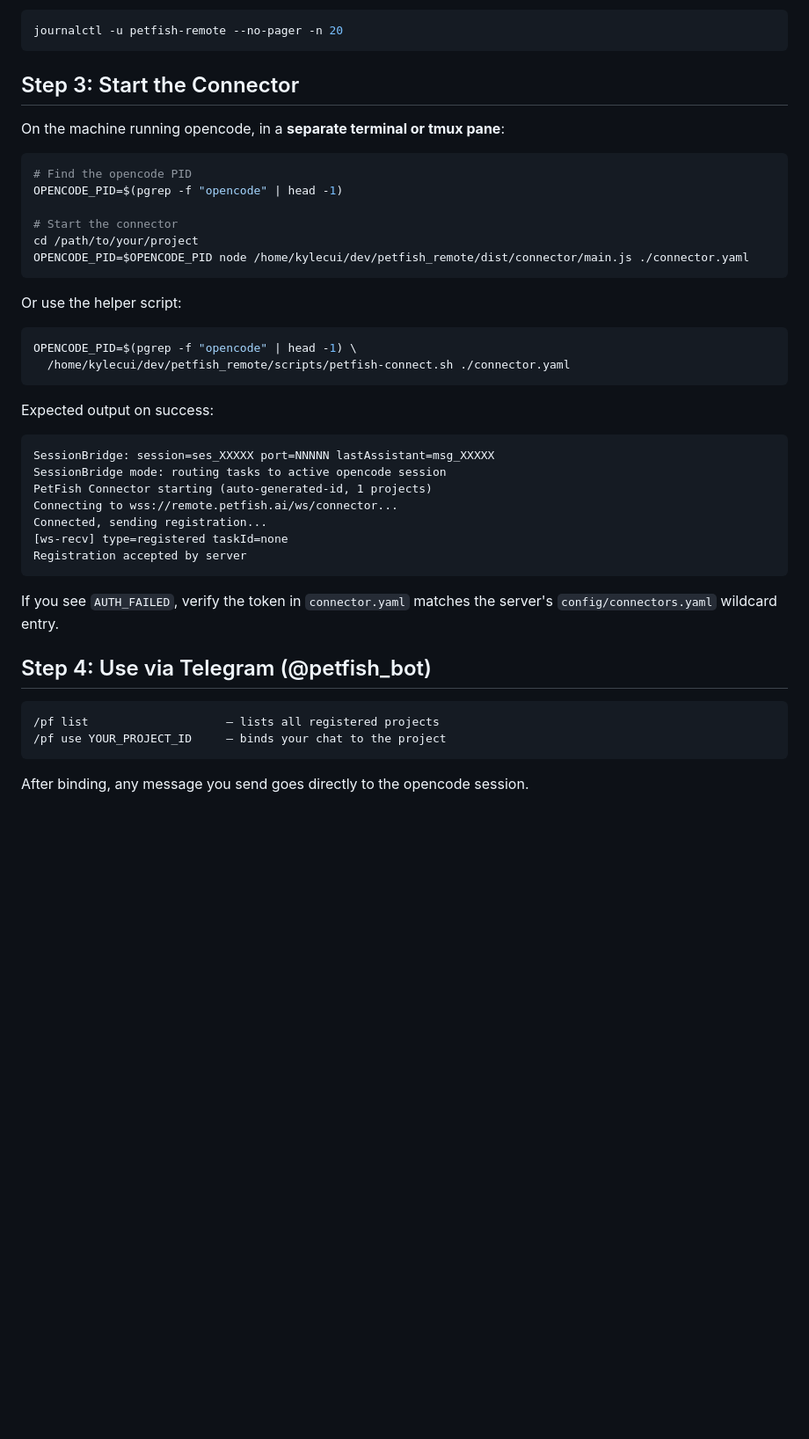
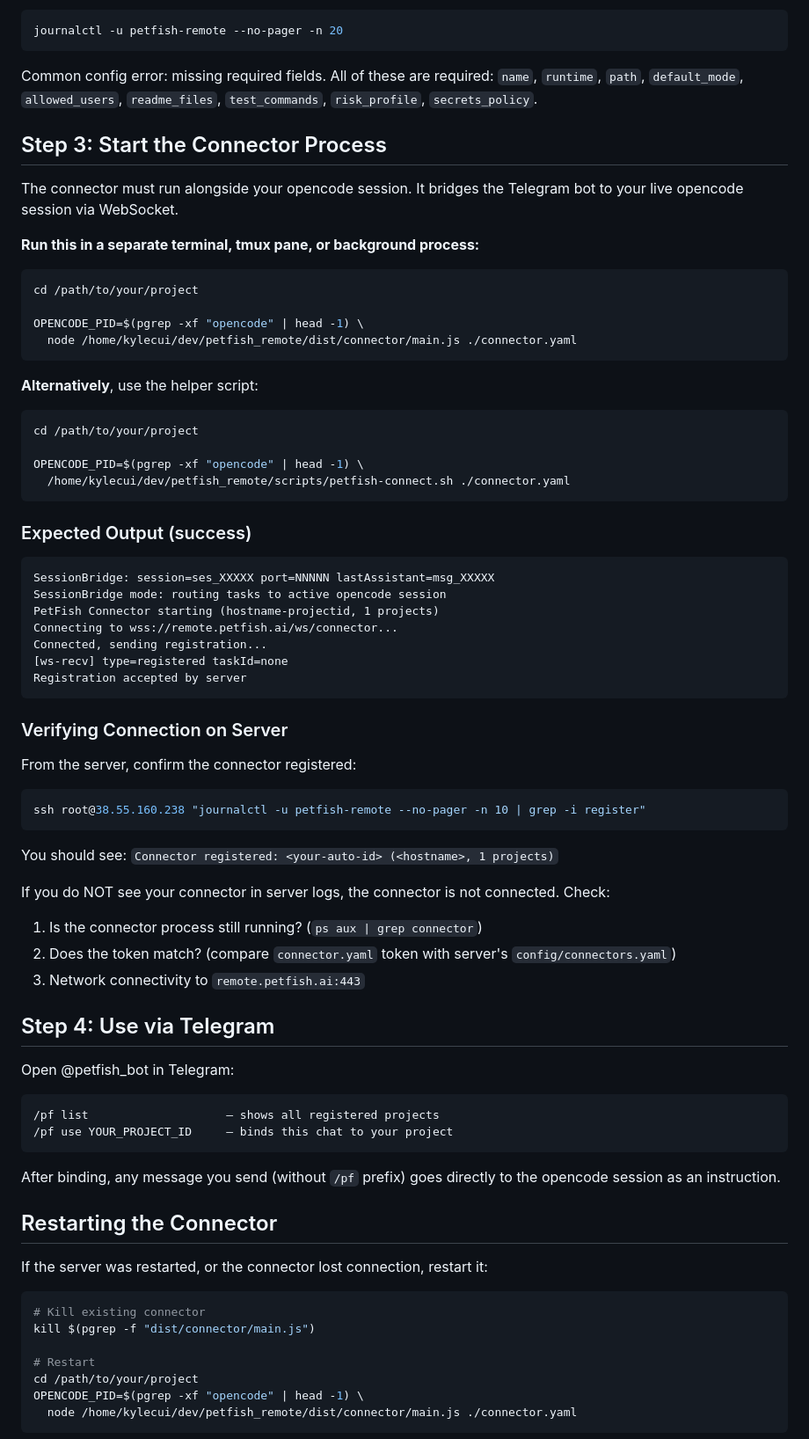
Before and after one commit to kylecui/petfish_remote, a Markdown page: SETUP.md, the part around one of its changes. Shown at 88% size. Drawn GitHub-style; blank space fills up the shorter version.

````diff
--- a/SETUP.md
+++ b/SETUP.md
@@ -84,45 +82,79 @@ If it fails, check logs:
 journalctl -u petfish-remote --no-pager -n 20
 ```
 
-## Step 3: Start the Connector
+Common config error: missing required fields. All of these are required: `name`, `runtime`, `path`, `default_mode`, `allowed_users`, `readme_files`, `test_commands`, `risk_profile`, `secrets_policy`.
 
-On the machine running opencode, in a **separate terminal or tmux pane**:
+## Step 3: Start the Connector Process
+
+The connector must run alongside your opencode session. It bridges the Telegram bot to your live opencode session via WebSocket.
+
+**Run this in a separate terminal, tmux pane, or background process:**
 
 ```bash
-# Find the opencode PID
-OPENCODE_PID=$(pgrep -f "opencode" | head -1)
+cd /path/to/your/project
 
-# Start the connector
-cd /path/to/your/project
-OPENCODE_PID=$OPENCODE_PID node /home/kylecui/dev/petfish_remote/dist/connector/main.js ./connector.yaml
+OPENCODE_PID=$(pgrep -xf "opencode" | head -1) \
+  node /home/kylecui/dev/petfish_remote/dist/connector/main.js ./connector.yaml
 ```
 
-Or use the helper script:
+**Alternatively**, use the helper script:
 
 ```bash
-OPENCODE_PID=$(pgrep -f "opencode" | head -1) \
+cd /path/to/your/project
+
+OPENCODE_PID=$(pgrep -xf "opencode" | head -1) \
   /home/kylecui/dev/petfish_remote/scripts/petfish-connect.sh ./connector.yaml
 ```
 
-Expected output on success:
+### Expected Output (success)
 
 ```
 SessionBridge: session=ses_XXXXX port=NNNNN lastAssistant=msg_XXXXX
 SessionBridge mode: routing tasks to active opencode session
-PetFish Connector starting (auto-generated-id, 1 projects)
+PetFish Connector starting (hostname-projectid, 1 projects)
 Connecting to wss://remote.petfish.ai/ws/connector...
 Connected, sending registration...
 [ws-recv] type=registered taskId=none
 Registration accepted by server
 ```
 
-If you see `AUTH_FAILED`, verify the token in `connector.yaml` matches the server's `config/connectors.yaml` wildcard entry.
+### Verifying Connection on Server
 
-## Step 4: Use via Telegram (@petfish_bot)
+From the server, confirm the connector registered:
+
+```bash
+ssh root@38.55.160.238 "journalctl -u petfish-remote --no-pager -n 10 | grep -i register"
+```
+
+You should see: `Connector registered: <your-auto-id> (<hostname>, 1 projects)`
+
+If you do NOT see your connector in server logs, the connector is not connected. Check:
+1. Is the connector process still running? (`ps aux | grep connector`)
+2. Does the token match? (compare `connector.yaml` token with server's `config/connectors.yaml`)
+3. Network connectivity to `remote.petfish.ai:443`
+
+## Step 4: Use via Telegram
+
+Open @petfish_bot in Telegram:
 
 ```
-/pf list                    — lists all registered projects
-/pf use YOUR_PROJECT_ID     — binds your chat to the project
+/pf list                    — shows all registered projects
+/pf use YOUR_PROJECT_ID     — binds this chat to your project
 ```
 
-After binding, any message you send goes directly to the opencode session.
+After binding, any message you send (without `/pf` prefix) goes directly to the opencode session as an instruction.
+
+## Restarting the Connector
+
+If the server was restarted, or the connector lost connection, restart it:
+
+```bash
+# Kill existing connector
+kill $(pgrep -f "dist/connector/main.js")
+
+# Restart
+cd /path/to/your/project
+OPENCODE_PID=$(pgrep -xf "opencode" | head -1) \
+  node /home/kylecui/dev/petfish_remote/dist/connector/main.js ./connector.yaml
+```
+
````
Also changed, not shown: other parts of SETUP.md (+80 -40 lines).
